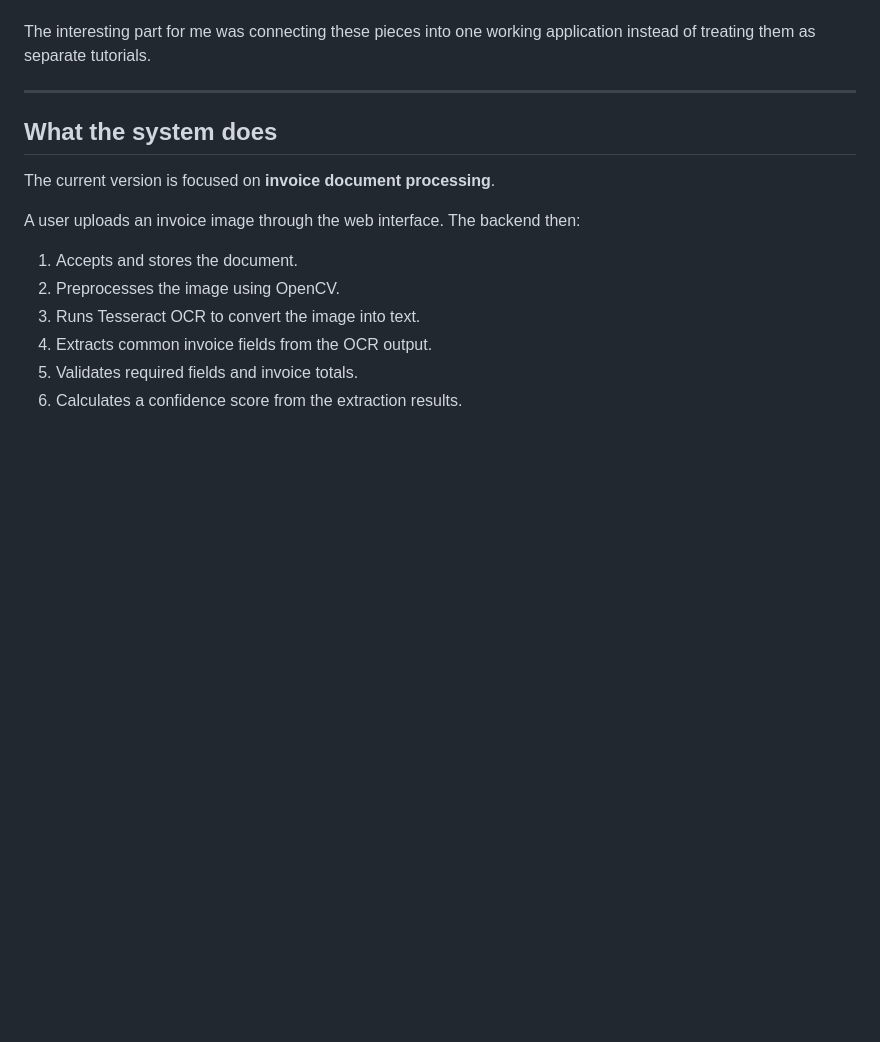
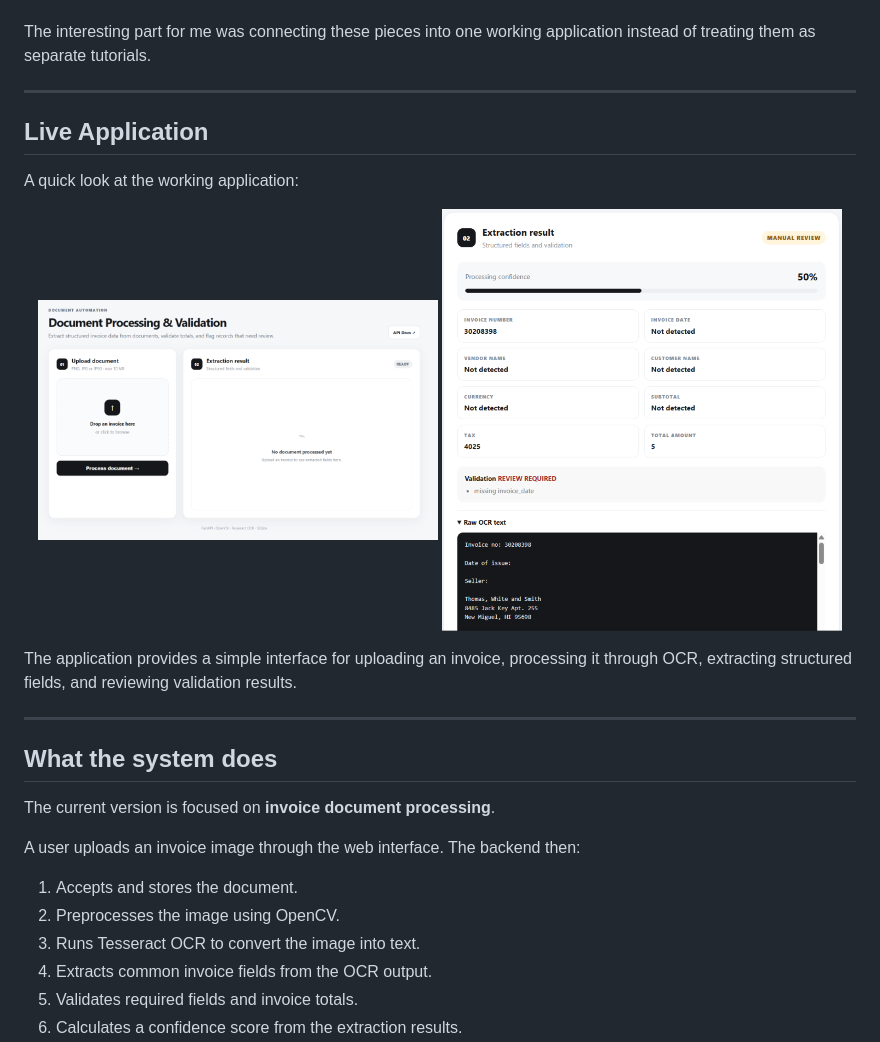
Before and after one commit to ranjiths112007/document-processing-system, a Markdown page: README.md, the part around the change. Rendered like a GitHub page; blank space fills up the shorter version.

Commit message:
Add live application section to README
Added a section describing the live application with screenshots and functionality.

```diff
--- a/README.md
+++ b/README.md
@@ -26,6 +26,18 @@ I built this project as a hands-on way to solve that problem while learning how
 - Automated testing
 
 The interesting part for me was connecting these pieces into one working application instead of treating them as separate tutorials.
+
+---
+## Live Application
+
+A quick look at the working application:
+
+<p align="center">
+  <img src="live%20app%20screenshots/Screenshot%202026-09-04%20233222.png" width="48%" />
+  <img src="live%20app%20screenshots/Screenshot%202026-09-04%20233313.png" width="48%" />
+</p>
+
+The application provides a simple interface for uploading an invoice, processing it through OCR, extracting structured fields, and reviewing validation results.
 
 ---
 
```
